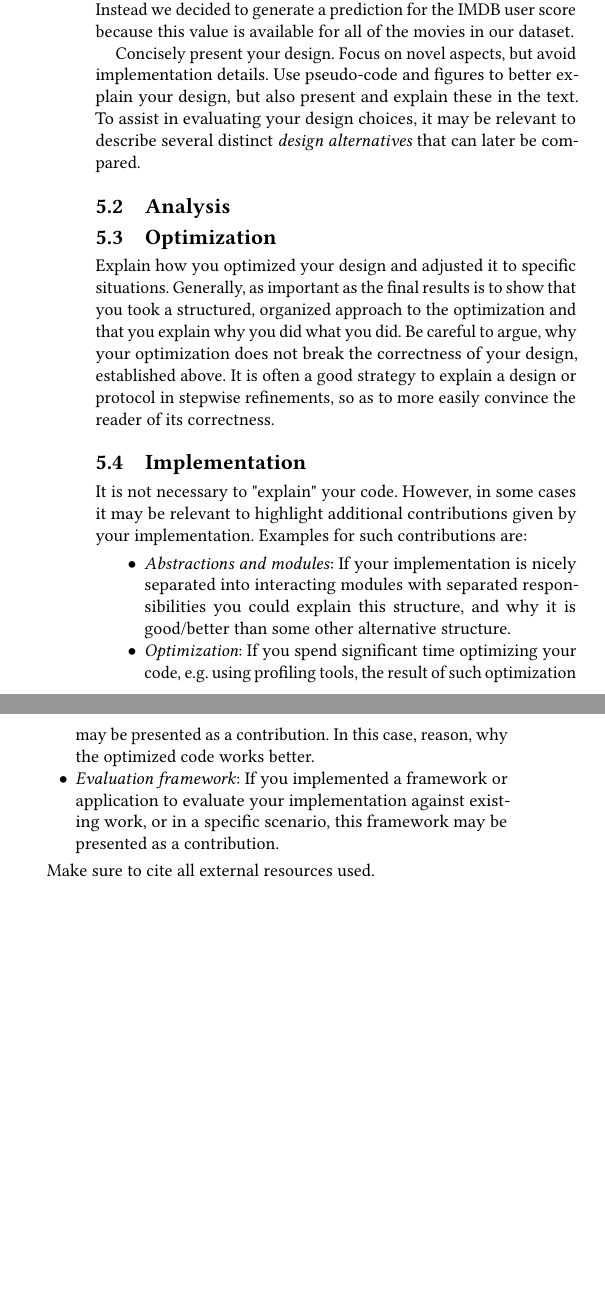
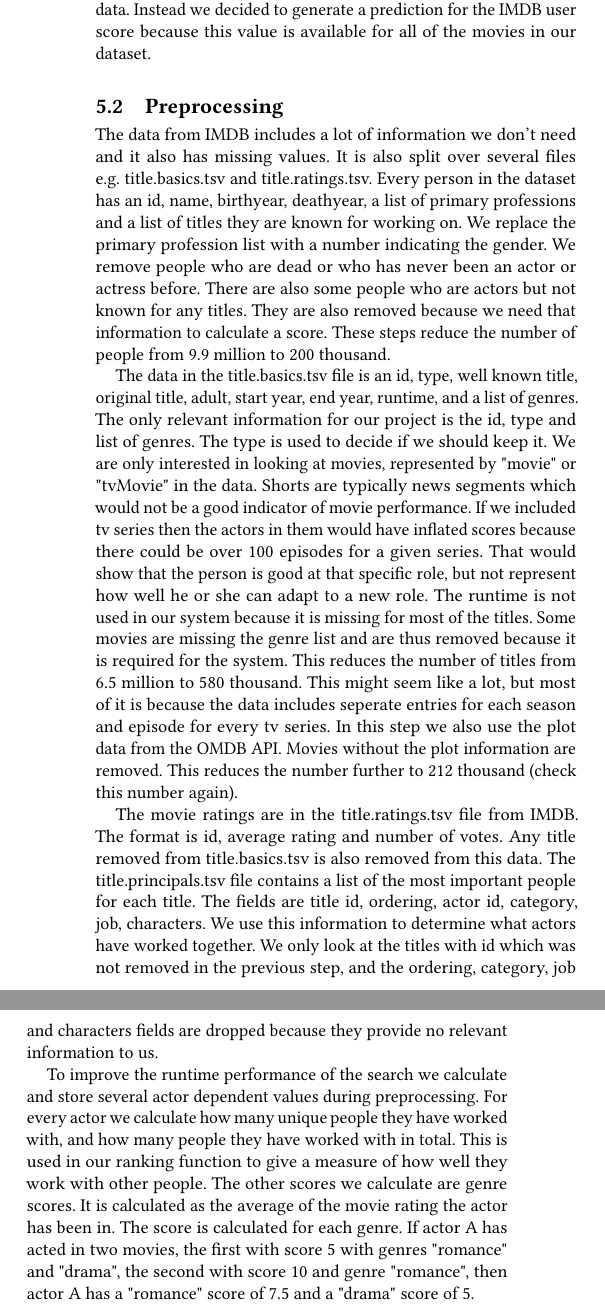
Before and after one commit to ChristofferHolmesland/movie-cast-generator, a LaTeX paper (report/main.tex, which reads report/tex/method.tex): two parts of the columns of page 2 of 4, joined at a grey line, cut so that both start at the same text, the shorter picture padded with empty space. Compiled offline with pdfLaTeX.

Commit message:
preprocessing

```diff
--- a/report/tex/method.tex
+++ b/report/tex/method.tex
@@ -1,40 +1,11 @@
-\subsection{Design}
-There are three parts to the system. First we had to get all of the required data. Most of it can be downloaded from the IMDB website(source to imdb/interfaces). This data does not include actor gender, movie plot or box office values. To determine the gender we used the list of known professions for every person. If they are known for being a actor they are assigned the label "0". Actresses are assigned the label "1". Some people in the dataset have never acted, for example directors or producers. They are removed from the data. There is no way to find the movie plot in the datasets, so we had to find an external source. One alternative is to use webscraping on the IMDB website. We tried doing this but quickly realized that it would not be possible for us because they stop responding to requests after too many in a given time period. We were able to get about 9~000 requests per hour. Since the dataset includes about 500~000 movies this would not be a good solution. It was also not possible for us to know if there were other rate limits e.g. 50~000 requests per day. Instead we used the OMDB API (source) to retrieve the movie plots. Using this API we were able to get all of the plots in 1 hour and 43 minutes. Our original idea was to also make a prediction on the box office value. After using the OMDB API to also find the box office values we saw that only 6381 movies have this value. We do not believe this is enough data to make proper predictions on (why?) so we did not use this data. Instead we decided to generate a prediction for the IMDB user score because this value is available for all of the movies in our dataset.
+\subsection{Getting the data}
+First we had to get all of the required data. Most of it can be downloaded from the IMDB website(source to imdb/interfaces). This data does not include actor gender, movie plot or box office values. To determine the gender we used the list of known professions for every person. If they are known for being a actor they are assigned the label "0". Actresses are assigned the label "1". Some people in the dataset have never acted, for example directors or producers. They are removed from the data. There is no way to find the movie plot in the datasets, so we had to find an external source. One alternative is to use webscraping on the IMDB website. We tried doing this but quickly realized that it would not be possible for us because they stop responding to requests after too many in a given time period. We were able to get about 9~000 requests per hour. Since the dataset includes about 500~000 movies this would not be a good solution. It was also not possible for us to know if there were other rate limits e.g. 50~000 requests per day. Instead we used the OMDB API (source) to retrieve the movie plots. Using this API we were able to get all of the plots in 1 hour and 43 minutes. Our original idea was to also make a prediction on the box office value. After using the OMDB API to also find the box office values we saw that only 6381 movies have this value. We do not believe this is enough data to make proper predictions on (why?) so we did not use this data. Instead we decided to generate a prediction for the IMDB user score because this value is available for all of the movies in our dataset.
 
-Concisely present your design. Focus on novel aspects,
-but avoid implementation details. Use pseudo-code and figures to better
-explain your design, but also present and explain these in the text.
-%
-To assist in evaluating your design choices, it may be relevant to describe
-several distinct \textit{design alternatives} that can later be compared.
+\subsection{Preprocessing}
+The data from IMDB includes a lot of information we don't need and it also has missing values. It is also split over several files e.g.~title.basics.tsv and title.ratings.tsv. Every person in the dataset has an id, name, birthyear, deathyear, a list of primary professions and a list of titles they are known for working on. We replace the primary profession list with a number indicating the gender. We remove people who are dead or who has never been an actor or actress before. There are also some people who are actors but not known for any titles. They are also removed because we need that information to calculate a score. These steps reduce the number of people from 9.9 million to 200 thousand.
 
-\subsection{Analysis}
+The data in the title.basics.tsv file is an id,	type, well known title,	original title,	adult, start year, end year, runtime, and a list of genres. The only relevant information for our project is the id, type and list of genres. The type is used to decide if we should keep it. We are only interested in looking at movies, represented by "movie" or "tvMovie" in the data. Shorts are typically news segments which would not be a good indicator of movie performance. If we included tv series then the actors in them would have inflated scores because there could be over 100 episodes for a given series. That would show that the person is good at that specific role, but not represent how well he or she can adapt to a new role. The runtime is not used in our system because it is missing for most of the titles. Some movies are missing the genre list and are thus removed because it is required for the system. This reduces the number of titles from 6.5 million to 580 thousand. This might seem like a lot, but most of it is because the data includes seperate entries for each season and episode for every tv series. In this step we also use the plot data from the OMDB API. Movies without the plot information are removed. This reduces the number further to 212 thousand (check this number again).
 
-\subsection{Optimization} Explain how you optimized your design and
-adjusted it to specific situations.
-%
-Generally, as important as the final results is to show
-that you took a structured, organized approach to the optimization
-and that you explain why you did what you did.
-%
-Be careful to argue, why your optimization does not break the
-correctness of your design, established above.
-%
-It is often a good strategy to explain a design or protocol in stepwise refinements,
-so as to more easily convince the reader of its correctness.
+The movie ratings are in the title.ratings.tsv file from IMDB. The format is id, average rating and number of votes. Any title removed from title.basics.tsv is also removed from this data. The title.principals.tsv file contains a list of the most important people for each title. The fields are title id, ordering, actor id, category, job, characters. We use this information to determine what actors have worked together. We only look at the titles with id which was not removed in the previous step, and the ordering, category, job and characters fields are dropped because they provide no relevant information to us.
 
-\subsection{Implementation} It is not necessary to "explain" your code.
-However, in some cases it may be relevant to highlight
-additional contributions given by your implementation.
-Examples for such contributions are:
-\begin{itemize}
-\item \emph{Abstractions and modules}: If your implementation is nicely separated into interacting
-modules with separated responsibilities you could explain this structure,
-and why it is good/better than some other alternative structure.
-\item \emph{Optimization}: If you spend significant time optimizing your code, e.g.~using profiling tools,
-the result of such optimization may be presented as a contribution. In this case, reason,
-why the optimized code works better.
-\item \emph{Evaluation framework}: If you implemented a framework or application to evaluate your implementation against existing work, or in a specific scenario, this framework may be presented as a contribution.
-\end{itemize}
-
-Make sure to cite all external resources used.
+To improve the runtime performance of the search we calculate and store several actor dependent values during preprocessing. For every actor we calculate how many unique people they have worked with, and how many people they have worked with in total. This is used in our ranking function to give a measure of how well they work with other people. The other scores we calculate are genre scores. It is calculated as the average of the movie rating the actor has been in. The score is calculated for each genre. If actor A has acted in two movies, the first with score 5 with genres "romance" and "drama", the second with score 10 and genre "romance", then actor A has a "romance" score of 7.5 and a "drama" score of 5.
```
Also changed, not shown: report/main.tex (+1 -1 lines), report/tex/abstract.tex (+1 -3 lines), report/tex/introduction.tex (+1 -1 lines), report/main.pdf, 9 other files.
